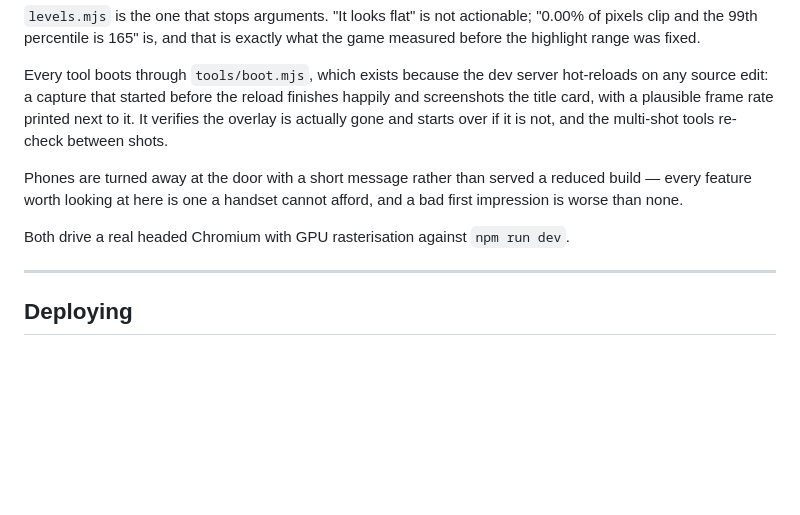
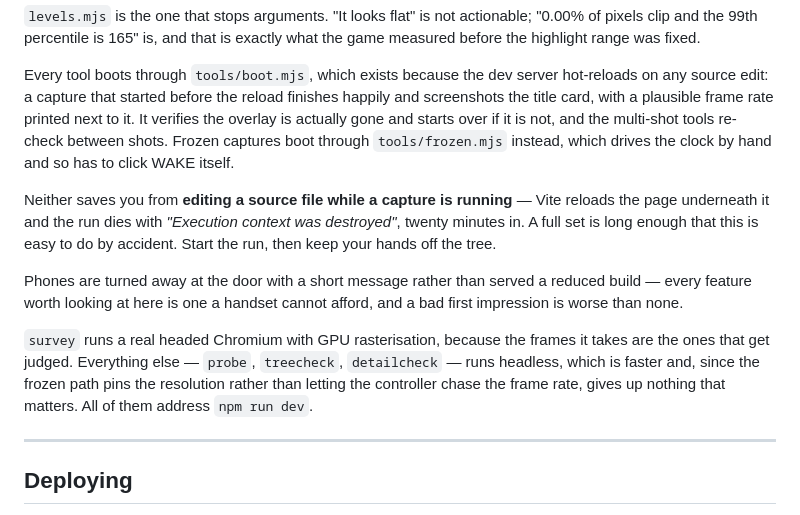
Before and after one commit to nuiel9/staruniverse, a Markdown page: README.md, the part around the change. GitHub-like rendering; blank space fills up the shorter version.

Commit message:
Two claims in the README that had stopped being true
"Both drive a real headed Chromium" named two tools that a rewrite had
long since left behind, and was wrong besides: only survey is headed,
because its frames are the ones that get judged. probe, treecheck and
detailcheck are headless, which costs nothing now that the frozen path
pins the resolution instead of letting the controller chase the frame
rate.

And the paragraph on boot.mjs described the hot-reload hazard without
naming the way it actually bites. Editing any source file while a
capture is running reloads the page underneath it and kills the run with
"Execution context was destroyed" — twenty minutes in, on a set long
enough that it is easy to do by accident. It voided a run in the course
of this work. Frozen captures also boot through frozen.mjs rather than
boot.mjs, since they drive the clock by hand and have to click WAKE
themselves.

The determinism status itself was already correct as of fe171bc; eight
suites is still eight, and every file the README links exists.

Co-Authored-By: Claude Opus 5 <noreply@anthropic.com>

```diff
--- a/README.md
+++ b/README.md
@@ -398,13 +398,24 @@ Every tool boots through `tools/boot.mjs`, which exists because the dev server
 hot-reloads on any source edit: a capture that started before the reload
 finishes happily and screenshots the title card, with a plausible frame rate
 printed next to it. It verifies the overlay is actually gone and starts over if
-it is not, and the multi-shot tools re-check between shots.
+it is not, and the multi-shot tools re-check between shots. Frozen captures
+boot through `tools/frozen.mjs` instead, which drives the clock by hand and so
+has to click WAKE itself.
+
+Neither saves you from **editing a source file while a capture is running** —
+Vite reloads the page underneath it and the run dies with *"Execution context
+was destroyed"*, twenty minutes in. A full set is long enough that this is easy
+to do by accident. Start the run, then keep your hands off the tree.
 
 Phones are turned away at the door with a short message rather than served a
 reduced build — every feature worth looking at here is one a handset cannot
 afford, and a bad first impression is worse than none.
 
-Both drive a real headed Chromium with GPU rasterisation against `npm run dev`.
+`survey` runs a real headed Chromium with GPU rasterisation, because the frames
+it takes are the ones that get judged. Everything else — `probe`, `treecheck`,
+`detailcheck` — runs headless, which is faster and, since the frozen path pins
+the resolution rather than letting the controller chase the frame rate, gives
+up nothing that matters. All of them address `npm run dev`.
 
 ---
 
```
